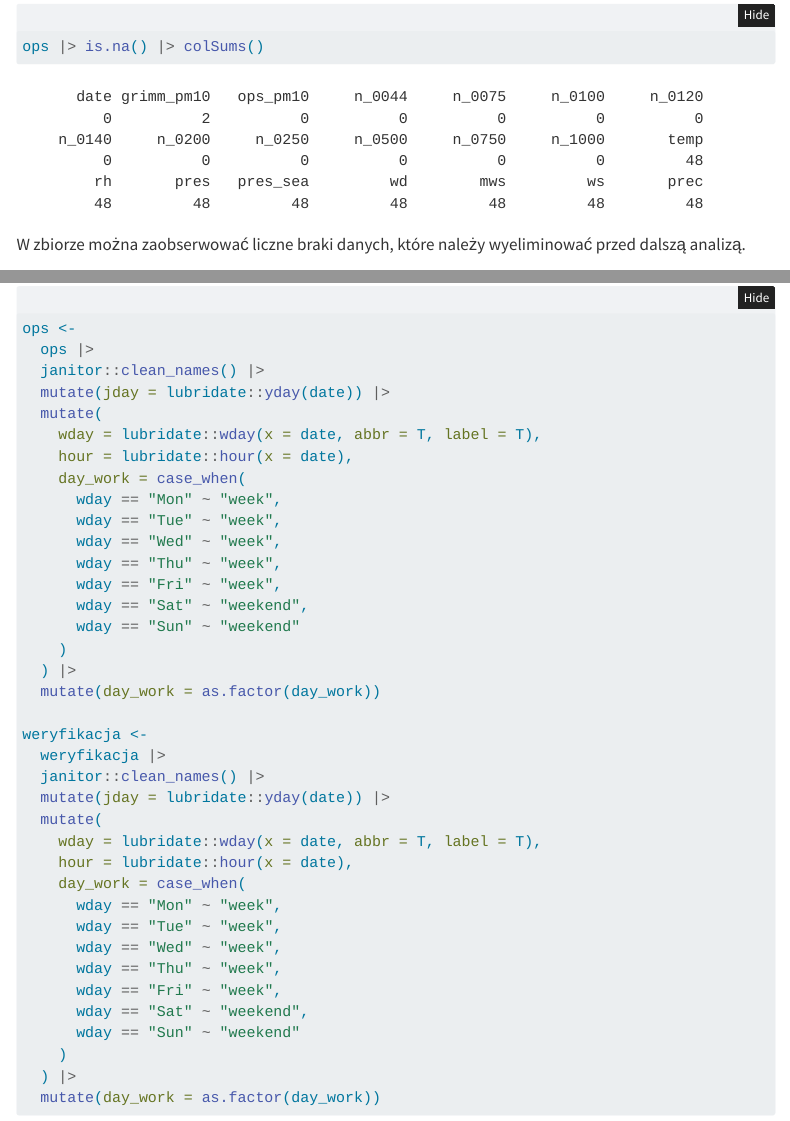
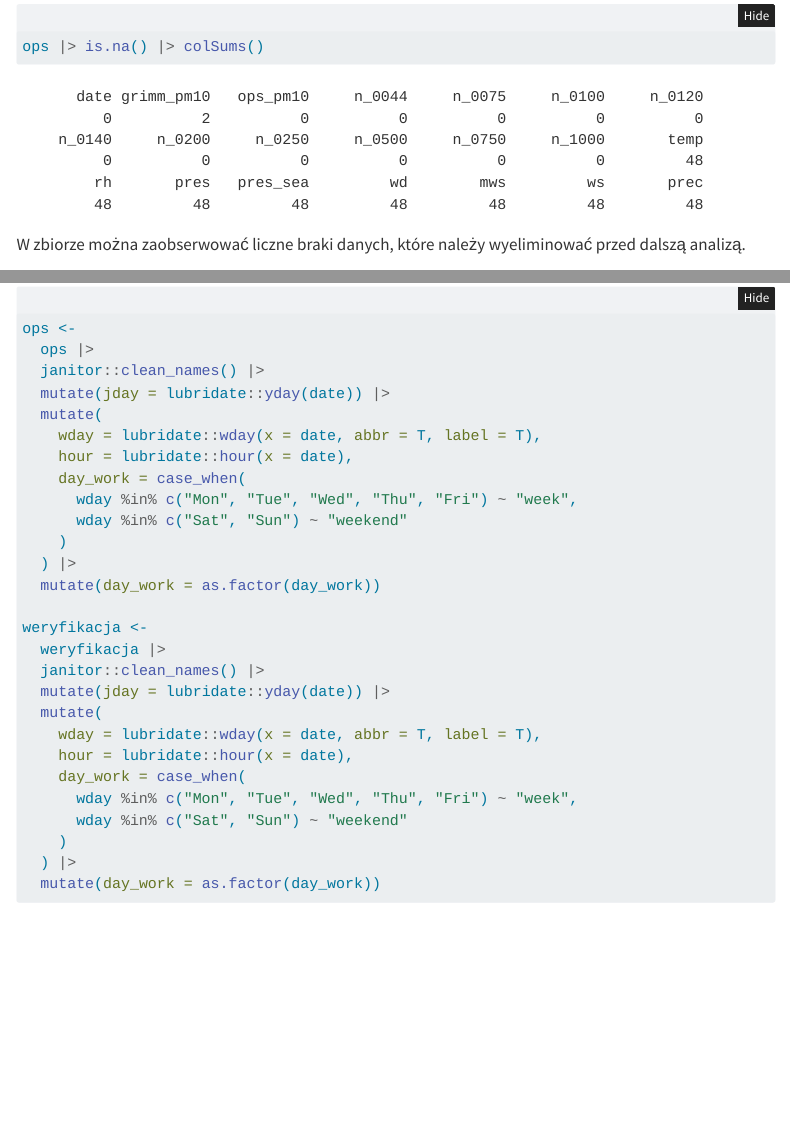
Before and after one commit to agk-zriskw/CALPM_2, a Quarto document (calpm.qmd): the page in a window 1100 px wide, from 1970 px down before the commit and from 2430 px down after it, so that both start at the same text, and a second part further down, joined at a grey line. Rendered offline with R 4.5, knitr and Pandoc in place of Quarto, with nearby package versions; some code elsewhere in the file could not run offline; menus at the side of the page are left out; long lines of code are wrapped; column names are cleaned by a stand-in for the janitor package.

Commit message:
zmiany estetyczne w zapisie day_work, zmiana estetyczna zpolszczenie słowa "workflow"

````diff
--- a/calpm.qmd
+++ b/calpm.qmd
@@ -63,27 +62,27 @@ ops |> glimpse()
 
 Zestaw składa się z 21 zmiennych oraz 909 obserwacji. Objaśnienie każdej z nich:
 
-* `date` - Data (krok 1 godzina)
-* `grimm_pm10` - Średnie 1-godzinne stężenie PM10 zmierzone za pomocą GRIMM EDM 180
-* `ops_pm10` - Średnie 1-godzinne stężenie PM10 zmierzone za pomocą TSI OPS 3330
-* `n_0044` - liczba zliczeń cząstek w od 0.3 do 0.44 µm wyrażona w zliczeniach/cm^3^
-* `n_0075` - liczba zliczeń cząstek w od 0.44 do 0.75 µm wyrażona w zliczeniach/cm^3^
-* `n_0100` - liczba zliczeń cząstek w od 0.75 do 1.00 µm wyrażona w zliczeniach/cm^3^
-* `n_0120` - liczba zliczeń cząstek w od 1.00 do 1.20 µm wyrażona w zliczeniach/cm^3^
-* `n_0140` - liczba zliczeń cząstek w od 1.20 do 1.40 µm wyrażona w zliczeniach/cm^3^
-* `n_0200` - liczba zliczeń cząstek w od 1.40 do 2.00 µm wyrażona w zliczeniach/cm^3^
-* `n_0250` - liczba zliczeń cząstek w od 2.00 do 2.50 µm wyrażona w zliczeniach/cm^3^
-* `n_0500` - liczba zliczeń cząstek w od 2.50 do 5.00 µm wyrażona w zliczeniach/cm^3^
-* `n_0750` - liczba zliczeń cząstek w od 5.00 do 7.50 µm wyrażona w zliczeniach/cm^3^
-* `n_1000` - liczba zliczeń cząstek w od 7.50 do 10.4 µm wyrażona w zliczeniach/cm^3^
-* `temp` - temperatura powietrza [°C]
-* `rh` - wilgotność względna [%]
-* `pres` - ciśnienie na poziomie stacji [hPa]
-* `pres_sea` - ciśnienie nad poziomem morza [hPa]
-* `wd` - kierunek wiatru [°]
-* `mws` - maksymalns prędkość wiatru [m/s]
-* `ws` - prędkość wiatru [m/s]
-* `prec` - opad atmosferyczny [mm/h]
+-   `date` - Data (krok 1 godzina)
+-   `grimm_pm10` - Średnie 1-godzinne stężenie PM10 zmierzone za pomocą GRIMM EDM 180
+-   `ops_pm10` - Średnie 1-godzinne stężenie PM10 zmierzone za pomocą TSI OPS 3330
+-   `n_0044` - liczba zliczeń cząstek w od 0.3 do 0.44 µm wyrażona w zliczeniach/cm^3^
+-   `n_0075` - liczba zliczeń cząstek w od 0.44 do 0.75 µm wyrażona w zliczeniach/cm^3^
+-   `n_0100` - liczba zliczeń cząstek w od 0.75 do 1.00 µm wyrażona w zliczeniach/cm^3^
+-   `n_0120` - liczba zliczeń cząstek w od 1.00 do 1.20 µm wyrażona w zliczeniach/cm^3^
+-   `n_0140` - liczba zliczeń cząstek w od 1.20 do 1.40 µm wyrażona w zliczeniach/cm^3^
+-   `n_0200` - liczba zliczeń cząstek w od 1.40 do 2.00 µm wyrażona w zliczeniach/cm^3^
+-   `n_0250` - liczba zliczeń cząstek w od 2.00 do 2.50 µm wyrażona w zliczeniach/cm^3^
+-   `n_0500` - liczba zliczeń cząstek w od 2.50 do 5.00 µm wyrażona w zliczeniach/cm^3^
+-   `n_0750` - liczba zliczeń cząstek w od 5.00 do 7.50 µm wyrażona w zliczeniach/cm^3^
+-   `n_1000` - liczba zliczeń cząstek w od 7.50 do 10.4 µm wyrażona w zliczeniach/cm^3^
+-   `temp` - temperatura powietrza \[°C\]
+-   `rh` - wilgotność względna \[%\]
+-   `pres` - ciśnienie na poziomie stacji \[hPa\]
+-   `pres_sea` - ciśnienie nad poziomem morza \[hPa\]
+-   `wd` - kierunek wiatru \[°\]
+-   `mws` - maksymalns prędkość wiatru \[m/s\]
+-   `ws` - prędkość wiatru \[m/s\]
+-   `prec` - opad atmosferyczny \[mm/h\]
 
 ```{r}
 ops |> is.na() |> colSums()
@@ -161,10 +162,10 @@ weryfikacja |> glimpse()
 
 # Eskploatacyjna analiza danych
 
-Porównanie wyników pomiarowych stężeń PM_10_ wykonanych przy zastowaniu dwóch podobnych metod pomiarowych:
+Porównanie wyników pomiarowych stężeń PM_10\_ wykonanych przy zastowaniu dwóch podobnych metod pomiarowych:
 
-* **TSI OPS 3330** - metoda optyczna nie uznawana za równoważną do referencyjnej
-* **GRIMM EDM180** - metoda optyczna równoważna do referencyjnej (kalibrowana na podstawie danych referencyjnych w lokalizacji wykonywania pomiarów)
+-   **TSI OPS 3330** - metoda optyczna nie uznawana za równoważną do referencyjnej
+-   **GRIMM EDM180** - metoda optyczna równoważna do referencyjnej (kalibrowana na podstawie danych referencyjnych w lokalizacji wykonywania pomiarów)
 
 ```{r}
 ops_pm10 |> na.omit() |>
@@ -213,13 +215,8 @@ ops <-
     wday = lubridate::wday(x = date, abbr = T, label = T),
     hour = lubridate::hour(x = date),
     day_work = case_when(
-      wday == "Mon" ~ "week",
-      wday == "Tue" ~ "week",
-      wday == "Wed" ~ "week",
-      wday == "Thu" ~ "week",
-      wday == "Fri" ~ "week",
-      wday == "Sat" ~ "weekend",
-      wday == "Sun" ~ "weekend"
+      wday %in% c("Mon", "Tue", "Wed", "Thu", "Fri") ~ "week",
+      wday %in% c("Sat", "Sun") ~ "weekend"
     )
   ) |>
   mutate(day_work = as.factor(day_work))
@@ -232,13 +229,8 @@ weryfikacja <-
     wday = lubridate::wday(x = date, abbr = T, label = T),
     hour = lubridate::hour(x = date),
     day_work = case_when(
-      wday == "Mon" ~ "week",
-      wday == "Tue" ~ "week",
-      wday == "Wed" ~ "week",
-      wday == "Thu" ~ "week",
-      wday == "Fri" ~ "week",
-      wday == "Sat" ~ "weekend",
-      wday == "Sun" ~ "weekend"
+      wday %in% c("Mon", "Tue", "Wed", "Thu", "Fri") ~ "week",
+      wday %in% c("Sat", "Sun") ~ "weekend"
     )
   ) |>
   mutate(day_work = as.factor(day_work))
````
Also changed, not shown: calpm.qmd (11 more changed lines).
